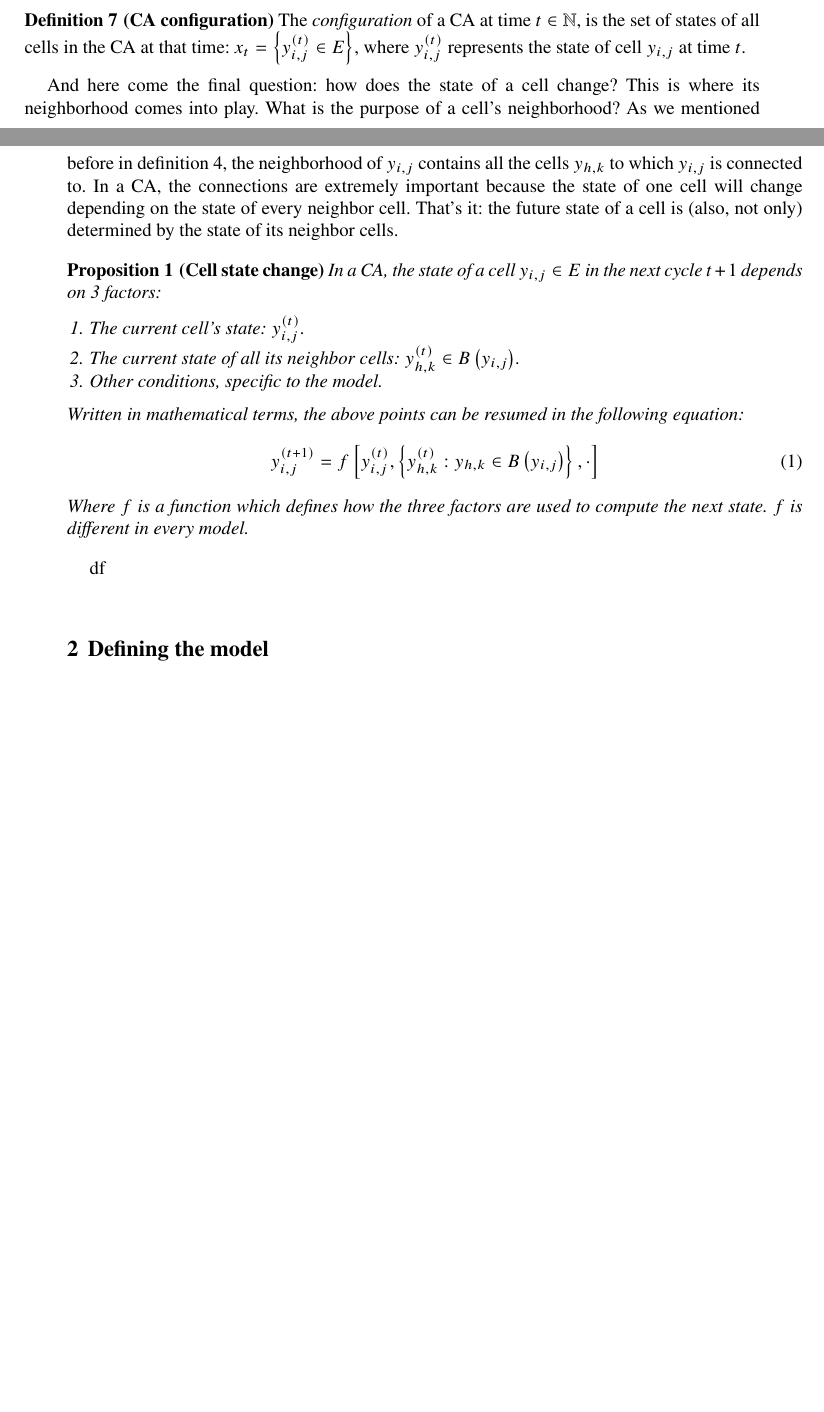
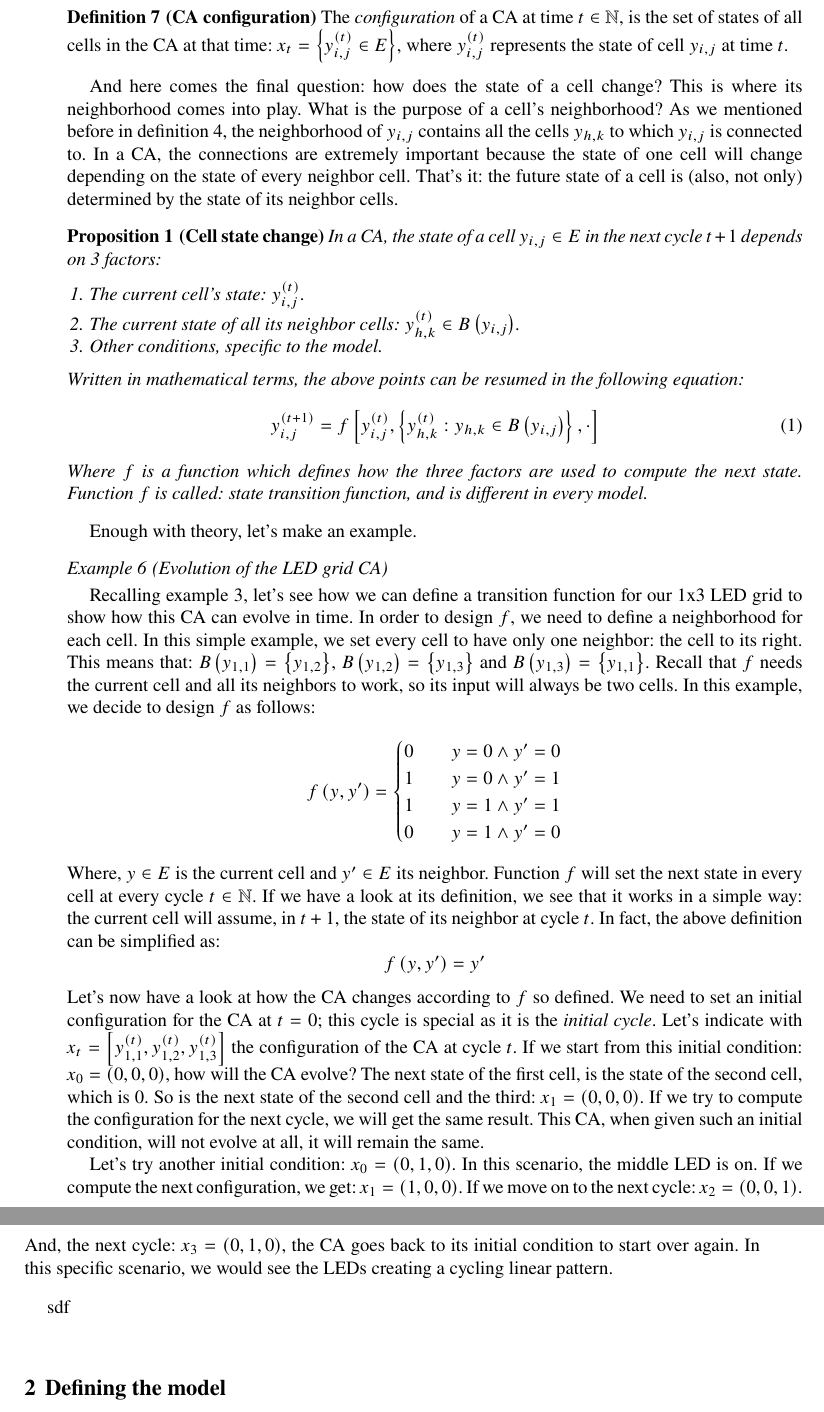
Before and after one commit to andry-tino/book-programming-science, a LaTeX document (cellular-automata/index.tex, which reads cellular-automata/intro.tex): two parts of pages 4 and 5 of 6 before the commit and two parts of pages 5 and 6 of 6 after it, joined at a grey line, cut so that both start at the same text, the shorter picture padded with empty space. Compiled offline with pdfLaTeX.

Commit message:
Finished important example

```diff
--- a/cellular-automata/intro.tex
+++ b/cellular-automata/intro.tex
@@ -242,7 +245,7 @@
 $y^{(t)}_{i,j}$ represents the state of cell $y_{i,j}$ at time $t$.
 \end{definition}
 
-And here come the final question: how does the state of a cell change? This is where its
+And here comes the final question: how does the state of a cell change? This is where its
 neighborhood comes into play.
 What is the purpose of a cell's neighborhood? As we mentioned before in definition \ref{def:neigh},
 the neighborhood of $y_{i,j}$ contains all the cells $y_{h,k}$ to which $y_{i,j}$ is connected to.
@@ -263,7 +266,51 @@
     \left\{ y^{(t)}_{h,k} : y_{h,k} \in B\left( y_{i,j} \right) \right\}, \cdot \right]
 \end{equation}
 Where $f$ is a function which defines how the three factors are used to compute the next state.
-$f$ is different in every model.
+Function $f$ is called: \textit{state transition function}, and is different in every model.
 \end{proposition}
 
-df
+Enough with theory, let's make an example.
+
+\begin{example}[Evolution of the LED grid CA]
+\label{ex:stateled3}
+Recalling example \ref{ex:stateled2}, let's see how we can define a transition function for our
+1x3 LED grid to show how this CA can evolve in time. In order to design $f$, we need to define
+a neighborhood for each cell. In this simple example, we set every cell to have only one neighbor:
+the cell to its right. This means that: $B\left( y_{1,1} \right) = \left\{ y_{1,2} \right\}$,
+$B\left( y_{1,2} \right) = \left\{ y_{1,3} \right\}$ and
+$B\left( y_{1,3} \right) = \left\{ y_{1,1} \right\}$. Recall that $f$ needs the current cell
+and all its neighbors to work, so its input will always be two cells.
+In this example, we decide to design $f$ as follows:
+\begin{equation*}
+f \left( y, y^\prime \right) =
+  \begin{cases}
+    0       & \quad y = 0 \wedge y^\prime = 0\\
+    1       & \quad y = 0 \wedge y^\prime = 1\\
+    1       & \quad y = 1 \wedge y^\prime = 1\\
+    0       & \quad y = 1 \wedge y^\prime = 0
+  \end{cases}
+\end{equation*}
+Where, $y \in E$ is the current cell and $y^\prime \in E$ its neighbor.
+Function $f$ will set the next state in every cell at every cycle $t \in \mathbb{N}$. If we have a look
+at its definition, we see that it works in a simple way: the current cell will assume, in $t+1$, the state
+of its neighbor at cycle $t$. In fact, the above definition can be simplified as:
+\begin{equation*}
+f \left( y, y^\prime \right) = y^\prime
+\end{equation*}
+Let's now have a look at how the CA changes according to $f$ so defined.
+We need to set an initial configuration for the CA at $t=0$; this cycle is special as it is the
+\textit{initial cycle}. Let's indicate with
+$x_t = \left[ y^{(t)}_{1,1}, y^{(t)}_{1,2}, y^{(t)}_{1,3} \right]$ the configuration of the CA
+at cycle $t$. If we start from this initial condition:
+$x_0 = (0,0,0)$, how will the CA evolve? The next state of the first cell, is the state of the second
+cell, which is $0$. So is the next state of the second cell and the third: $x_1 = (0,0,0)$. If we try
+to compute the configuration for the next cycle, we will get the same result. This CA, when given
+such an initial condition, will not evolve at all, it will remain the same.
+
+Let's try another initial condition: $x_0 = (0,1,0)$. In this scenario, the middle LED is on.
+If we compute the next configuration, we get: $x_1 = (1,0,0)$. If we move on to the next cycle:
+$x_2 = (0,0,1)$. And, the next cycle: $x_3 = (0,1,0)$, the CA goes back to its initial condition
+to start over again. In this specific scenario, we would see the LEDs creating a cycling linear pattern.
+\end{example}
+
+sdf
```
Also changed, not shown: cellular-automata/intro.tex (9 more changed lines).
